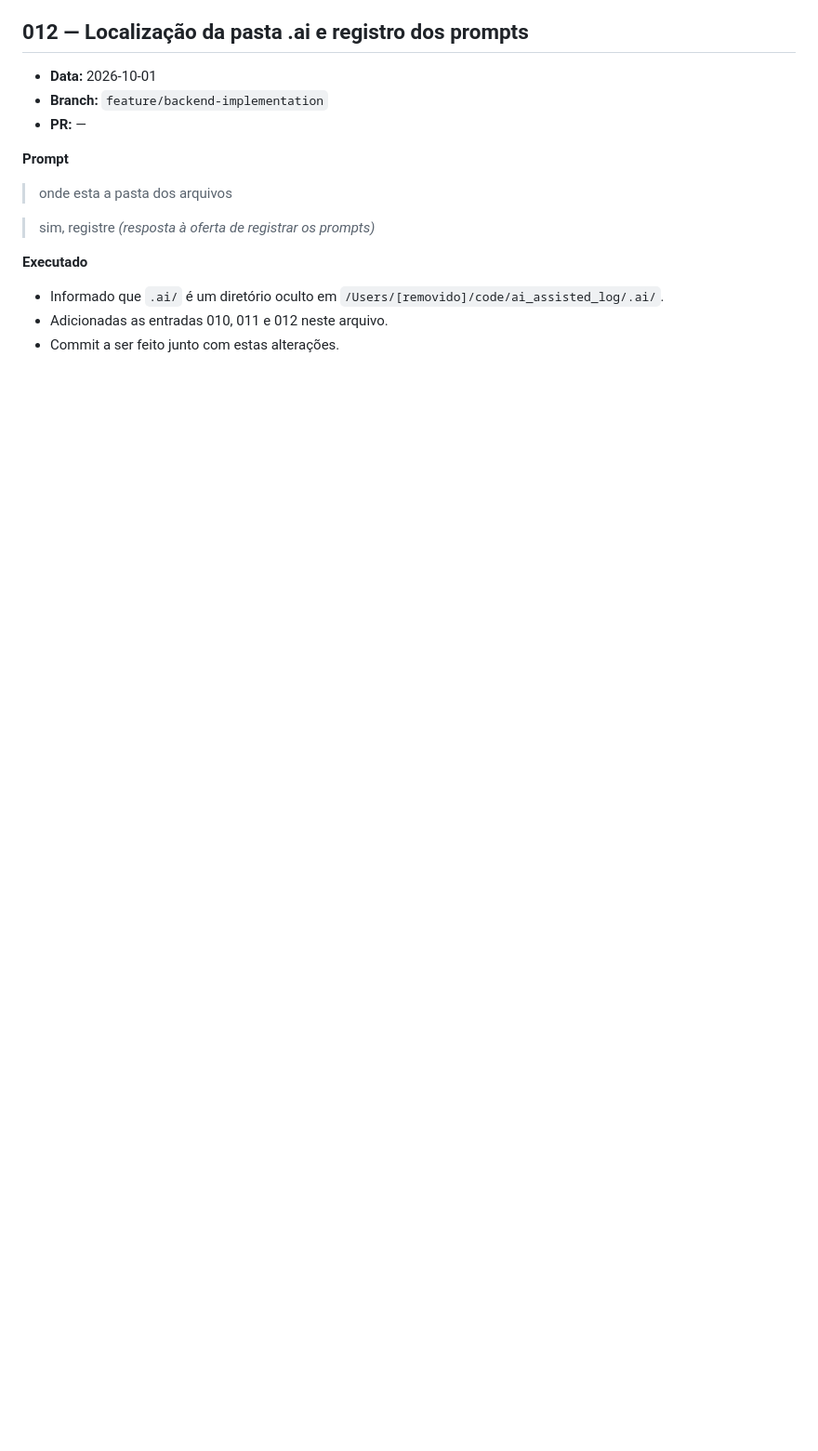
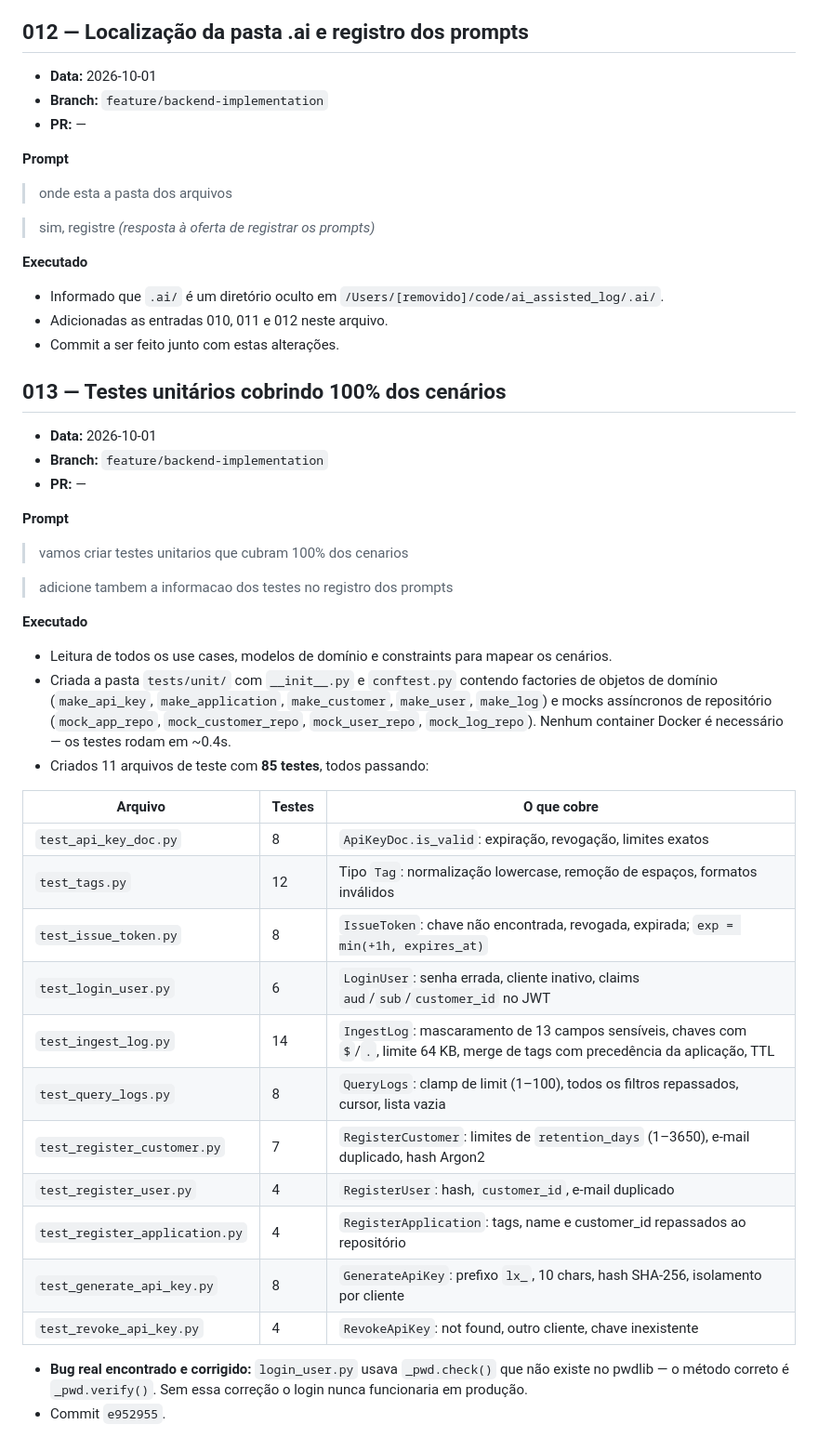
Before and after one commit to GuhBrando/ai_assisted_log, a Markdown page: .ai/prompts.md, the part around the change. Shown at 93% size. GitHub-like rendering; blank space fills up the shorter version.

Commit message:
docs: registra prompt 013 — testes unitários
Co-Authored-By: Claude Sonnet 4.6 <noreply@anthropic.com>

```diff
--- a/.ai/prompts.md
+++ b/.ai/prompts.md
@@ -304,3 +304,38 @@ Os prompts anteriores a este registro, que geraram as PRs #1 e #2, não foram re
 - Informado que `.ai/` é um diretório oculto em `/Users/[removido]/code/ai_assisted_log/.ai/`.
 - Adicionadas as entradas 010, 011 e 012 neste arquivo.
 - Commit a ser feito junto com estas alterações.
+
+## 013 — Testes unitários cobrindo 100% dos cenários
+
+- **Data:** 2026-10-01
+- **Branch:** `feature/backend-implementation`
+- **PR:** —
+
+**Prompt**
+
+> vamos criar testes unitarios que cubram 100% dos cenarios
+
+> adicione tambem a informacao dos testes no registro dos prompts
+
+**Executado**
+
+- Leitura de todos os use cases, modelos de domínio e constraints para mapear os cenários.
+- Criada a pasta `tests/unit/` com `__init__.py` e `conftest.py` contendo factories de objetos de domínio (`make_api_key`, `make_application`, `make_customer`, `make_user`, `make_log`) e mocks assíncronos de repositório (`mock_app_repo`, `mock_customer_repo`, `mock_user_repo`, `mock_log_repo`). Nenhum container Docker é necessário — os testes rodam em ~0.4s.
+- Criados 11 arquivos de teste com **85 testes**, todos passando:
+
+| Arquivo | Testes | O que cobre |
+|---|---|---|
+| `test_api_key_doc.py` | 8 | `ApiKeyDoc.is_valid`: expiração, revogação, limites exatos |
+| `test_tags.py` | 12 | Tipo `Tag`: normalização lowercase, remoção de espaços, formatos inválidos |
+| `test_issue_token.py` | 8 | `IssueToken`: chave não encontrada, revogada, expirada; `exp = min(+1h, expires_at)` |
+| `test_login_user.py` | 6 | `LoginUser`: senha errada, cliente inativo, claims `aud`/`sub`/`customer_id` no JWT |
+| `test_ingest_log.py` | 14 | `IngestLog`: mascaramento de 13 campos sensíveis, chaves com `$`/`.`, limite 64 KB, merge de tags com precedência da aplicação, TTL |
+| `test_query_logs.py` | 8 | `QueryLogs`: clamp de limit (1–100), todos os filtros repassados, cursor, lista vazia |
+| `test_register_customer.py` | 7 | `RegisterCustomer`: limites de `retention_days` (1–3650), e-mail duplicado, hash Argon2 |
+| `test_register_user.py` | 4 | `RegisterUser`: hash, `customer_id`, e-mail duplicado |
+| `test_register_application.py` | 4 | `RegisterApplication`: tags, name e customer_id repassados ao repositório |
+| `test_generate_api_key.py` | 8 | `GenerateApiKey`: prefixo `lx_`, 10 chars, hash SHA-256, isolamento por cliente |
+| `test_revoke_api_key.py` | 4 | `RevokeApiKey`: not found, outro cliente, chave inexistente |
+
+- **Bug real encontrado e corrigido:** `login_user.py` usava `_pwd.check()` que não existe no pwdlib — o método correto é `_pwd.verify()`. Sem essa correção o login nunca funcionaria em produção.
+- Commit `e952955`.
```
